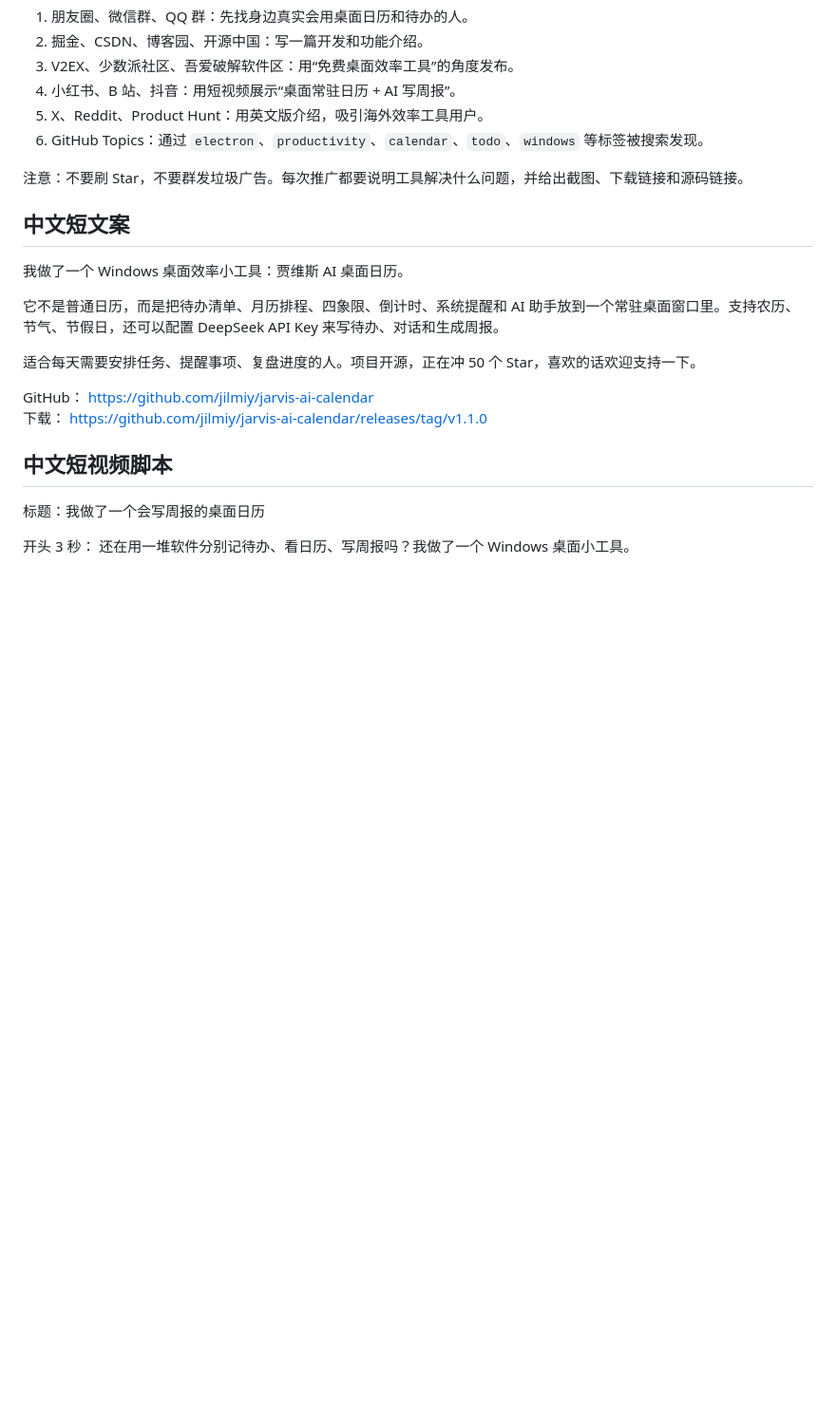
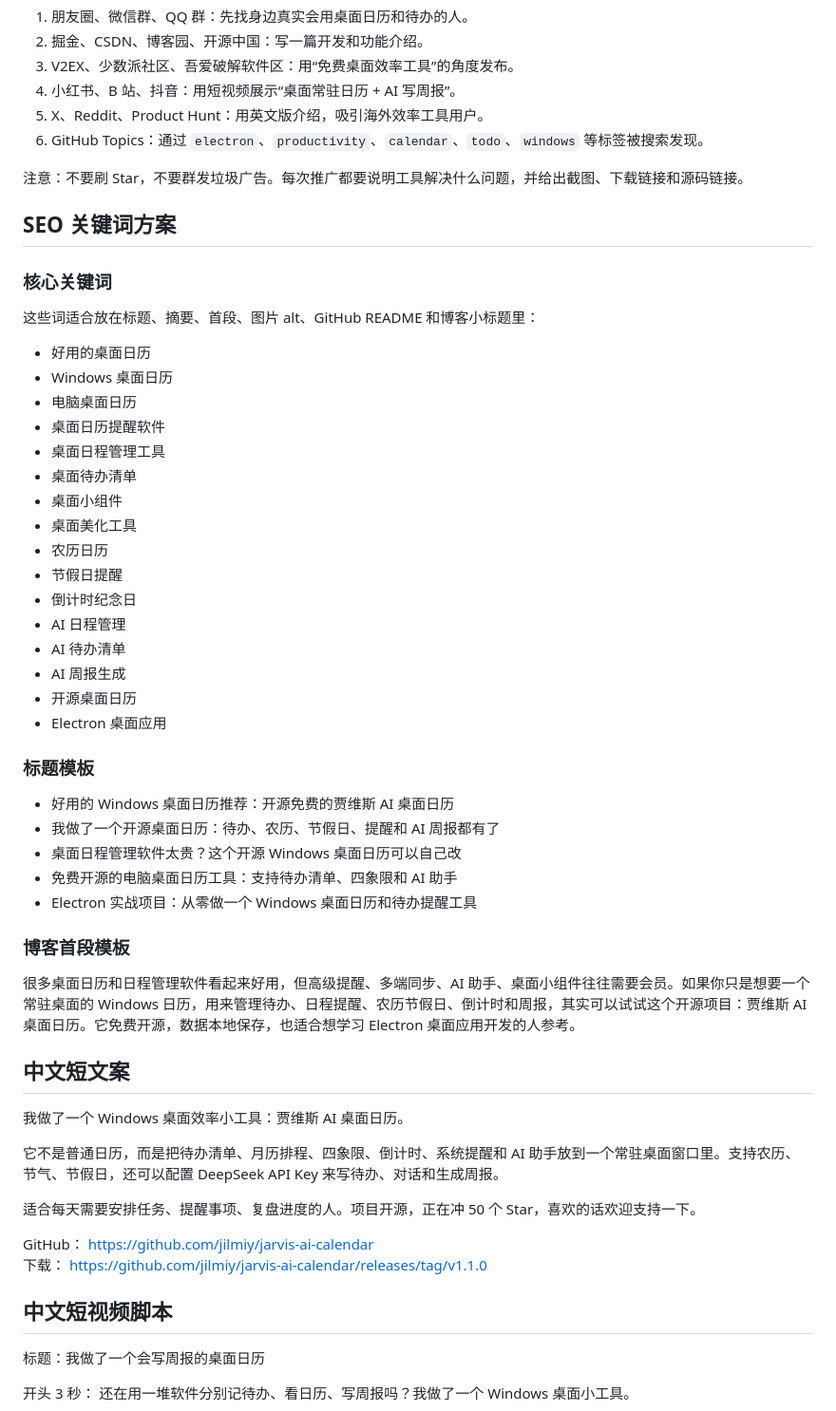
Before and after one commit to jilmiy/jarvis-ai-calendar, a Markdown page: docs/PROMOTION.md, the part around the change. Shown at 95% size. Drawn GitHub-style; blank space fills up the shorter version.

Commit message:
Add SEO keyword strategy

```diff
--- a/docs/PROMOTION.md
+++ b/docs/PROMOTION.md
@@ -16,6 +16,41 @@
 6. GitHub Topics：通过 `electron`、`productivity`、`calendar`、`todo`、`windows` 等标签被搜索发现。
 
 注意：不要刷 Star，不要群发垃圾广告。每次推广都要说明工具解决什么问题，并给出截图、下载链接和源码链接。
+
+## SEO 关键词方案
+
+### 核心关键词
+
+这些词适合放在标题、摘要、首段、图片 alt、GitHub README 和博客小标题里：
+
+- 好用的桌面日历
+- Windows 桌面日历
+- 电脑桌面日历
+- 桌面日历提醒软件
+- 桌面日程管理工具
+- 桌面待办清单
+- 桌面小组件
+- 桌面美化工具
+- 农历日历
+- 节假日提醒
+- 倒计时纪念日
+- AI 日程管理
+- AI 待办清单
+- AI 周报生成
+- 开源桌面日历
+- Electron 桌面应用
+
+### 标题模板
+
+- 好用的 Windows 桌面日历推荐：开源免费的贾维斯 AI 桌面日历
+- 我做了一个开源桌面日历：待办、农历、节假日、提醒和 AI 周报都有了
+- 桌面日程管理软件太贵？这个开源 Windows 桌面日历可以自己改
+- 免费开源的电脑桌面日历工具：支持待办清单、四象限和 AI 助手
+- Electron 实战项目：从零做一个 Windows 桌面日历和待办提醒工具
+
+### 博客首段模板
+
+很多桌面日历和日程管理软件看起来好用，但高级提醒、多端同步、AI 助手、桌面小组件往往需要会员。如果你只是想要一个常驻桌面的 Windows 日历，用来管理待办、日程提醒、农历节假日、倒计时和周报，其实可以试试这个开源项目：贾维斯 AI 桌面日历。它免费开源，数据本地保存，也适合想学习 Electron 桌面应用开发的人参考。
 
 ## 中文短文案
 
```
Also changed, not shown: README.md (+2 -0 lines).
